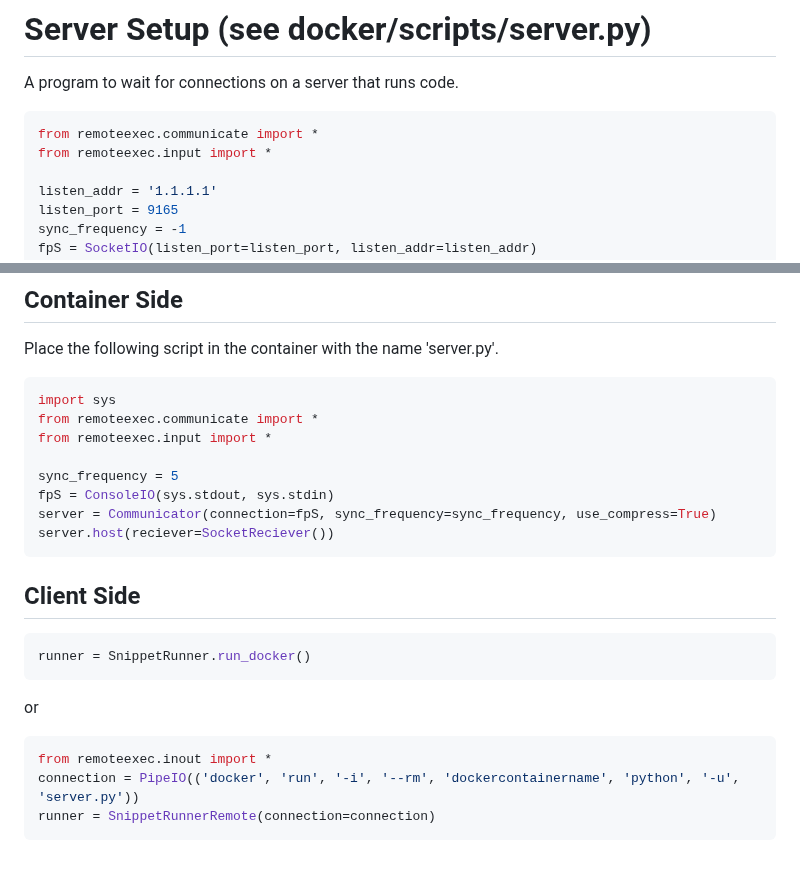
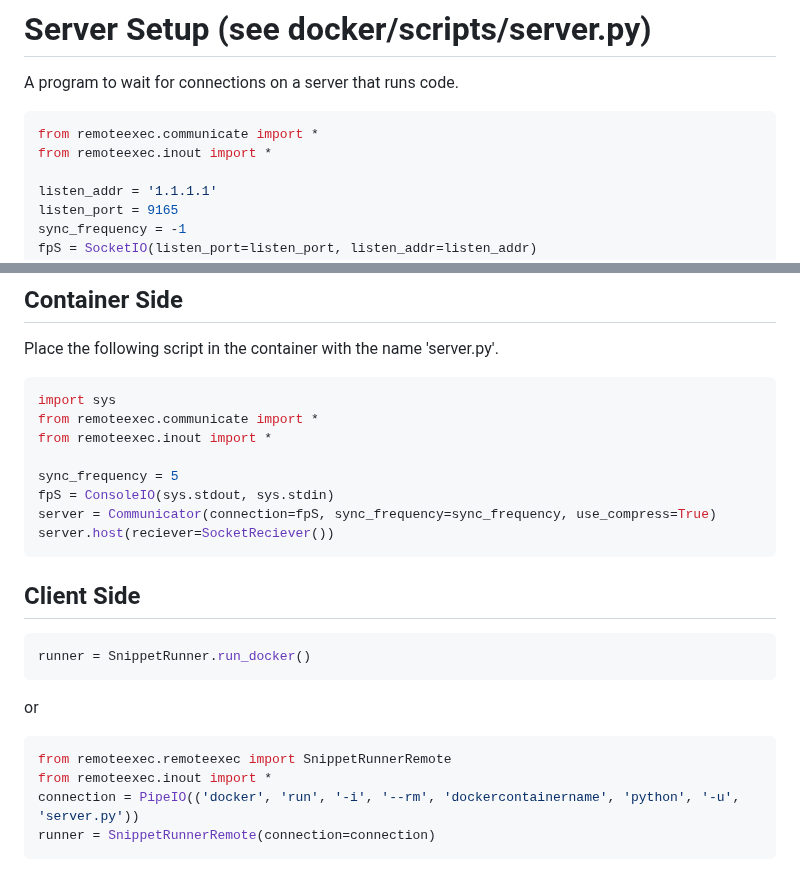
Before and after one commit to reiwa-ai/python-remoteexec, a Markdown page: README.md, 2 parts joined by grey strips. GitHub-like rendering.

Commit message:
initial commit

````diff
--- a/README.md
+++ b/README.md
@@ -38,7 +38,7 @@ A program to wait for connections on a server that runs code.
 
 ```python
 from remoteexec.communicate import *
-from remoteexec.input import *
+from remoteexec.inout import *
 
 listen_addr = '1.1.1.1'
 listen_port = 9165
@@ -399,7 +399,7 @@ Place the following script in the container with the name 'server.py'.
 ```python
 import sys
 from remoteexec.communicate import *
-from remoteexec.input import *
+from remoteexec.inout import *
 
 sync_frequency = 5
 fpS = ConsoleIO(sys.stdout, sys.stdin)
@@ -417,6 +417,7 @@ runner = SnippetRunner.run_docker()
 or
 
 ```python
+from remoteexec.remoteexec import SnippetRunnerRemote
 from remoteexec.inout import *
 connection = PipeIO(('docker', 'run', '-i', '--rm', 'dockercontainername', 'python', '-u', 'server.py'))
 runner = SnippetRunnerRemote(connection=connection)
````
